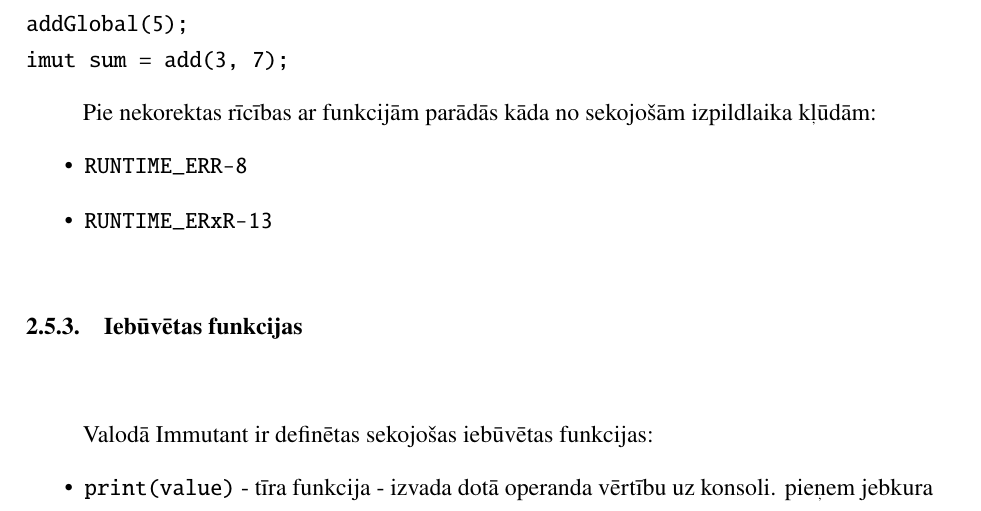
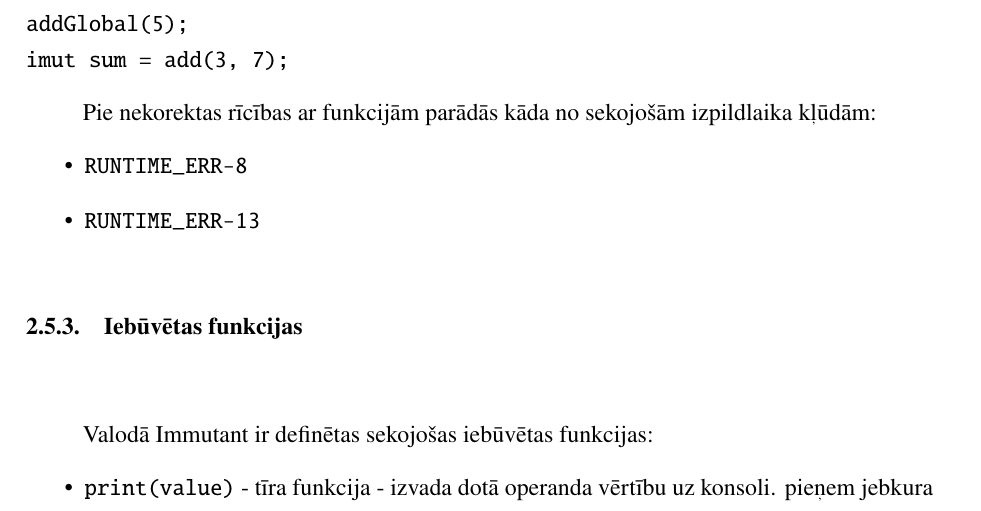
Before and after one commit to rolandsfr/immutant, a LaTeX document (docs/spec.tex): part of page 23 of 58, cut so that both start at the same text. Compiled offline with pdfLaTeX.

Commit message:
fix err code typo

```diff
--- a/docs/spec.tex
+++ b/docs/spec.tex
@@ -539,7 +539,7 @@ imut sum = add(3, 7);
 Pie nekorektas rīcības ar funkcijām parādās kāda no sekojošām izpildlaika kļūdām:
 \begin{itemize}
   \item \texttt{RUNTIME\_ERR-8}
-  \item \texttt{RUNTIME\_ERxR-13}
+  \item \texttt{RUNTIME\_ERR-13}
 \end{itemize}
 
 \subsection{Iebūvētas funkcijas}
```
Also changed, not shown: docs/spec.pdf.
